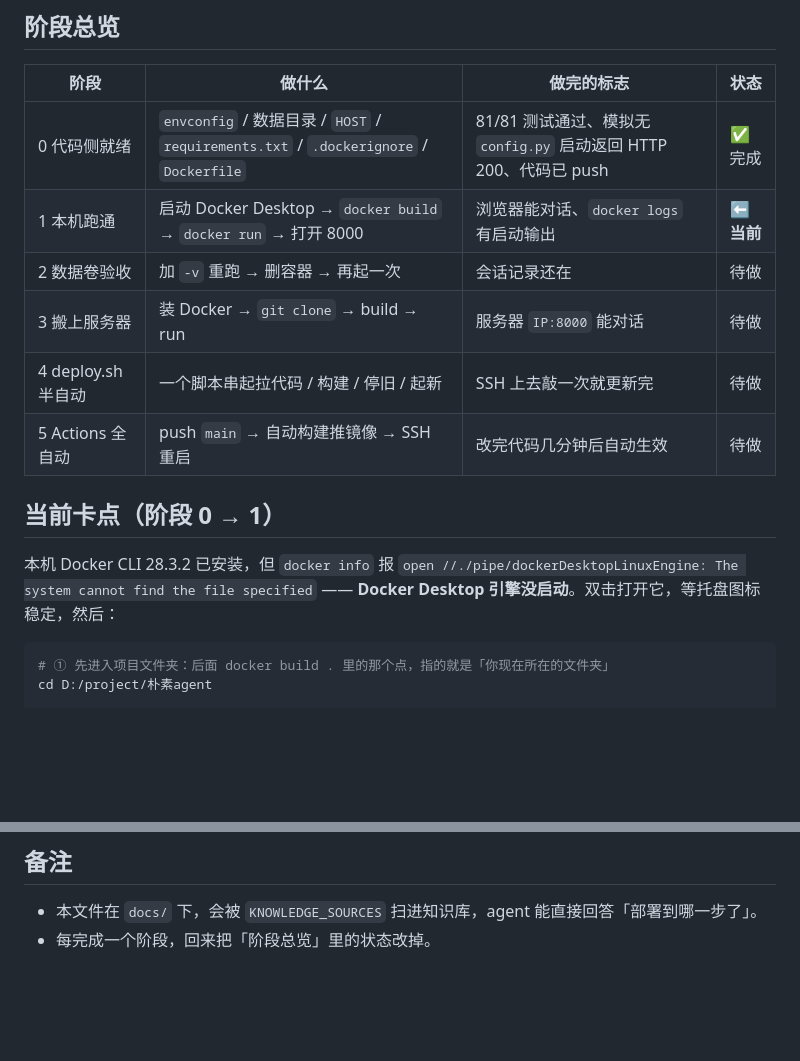
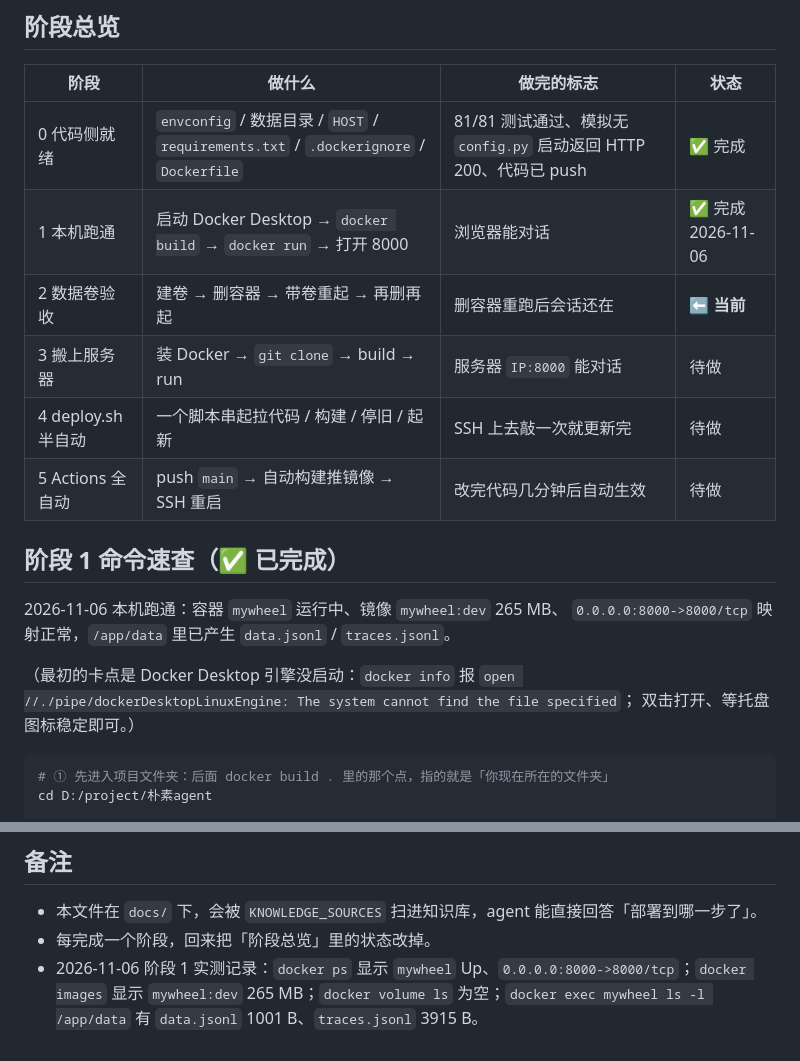
Before and after one commit to szk-stack/myWheel, a Markdown page: docs/deploy-plan.md, 2 parts joined by grey strips. Drawn GitHub-style; blank space fills up the shorter version.

````diff
--- a/docs/deploy-plan.md
+++ b/docs/deploy-plan.md
@@ -9,17 +9,20 @@
 | 阶段 | 做什么 | 做完的标志 | 状态 |
 | --- | --- | --- | --- |
 | 0 代码侧就绪 | `envconfig` / 数据目录 / `HOST` / `requirements.txt` / `.dockerignore` / `Dockerfile` | 81/81 测试通过、模拟无 `config.py` 启动返回 HTTP 200、代码已 push | ✅ 完成 |
-| 1 本机跑通 | 启动 Docker Desktop → `docker build` → `docker run` → 打开 8000 | 浏览器能对话、`docker logs` 有启动输出 | ⬅ **当前** |
-| 2 数据卷验收 | 加 `-v` 重跑 → 删容器 → 再起一次 | 会话记录还在 | 待做 |
+| 1 本机跑通 | 启动 Docker Desktop → `docker build` → `docker run` → 打开 8000 | 浏览器能对话 | ✅ 完成 2026-11-06 |
+| 2 数据卷验收 | 建卷 → 删容器 → 带卷重起 → 再删再起 | 删容器重跑后会话还在 | ⬅ **当前** |
 | 3 搬上服务器 | 装 Docker → `git clone` → build → run | 服务器 `IP:8000` 能对话 | 待做 |
 | 4 deploy.sh 半自动 | 一个脚本串起拉代码 / 构建 / 停旧 / 起新 | SSH 上去敲一次就更新完 | 待做 |
 | 5 Actions 全自动 | push `main` → 自动构建推镜像 → SSH 重启 | 改完代码几分钟后自动生效 | 待做 |
 
-## 当前卡点（阶段 0 → 1）
+## 阶段 1 命令速查（✅ 已完成）
 
-本机 Docker CLI 28.3.2 已安装，但 `docker info` 报
-`open //./pipe/dockerDesktopLinuxEngine: The system cannot find the file specified`
-—— **Docker Desktop 引擎没启动**。双击打开它，等托盘图标稳定，然后：
+2026-11-06 本机跑通：容器 `mywheel` 运行中、镜像 `mywheel:dev` 265 MB、
+`0.0.0.0:8000->8000/tcp` 映射正常，`/app/data` 里已产生 `data.jsonl` / `traces.jsonl`。
+
+（最初的卡点是 Docker Desktop 引擎没启动：`docker info` 报
+`open //./pipe/dockerDesktopLinuxEngine: The system cannot find the file specified`；
+双击打开、等托盘图标稳定即可。）
 
 ```sh
 # ① 先进入项目文件夹：后面 docker build . 里的那个点，指的就是「你现在所在的文件夹」
@@ -103,3 +146,4 @@ docker rm -f mywheel                  # 删掉容器，再跑一次同样的命
 
 - 本文件在 `docs/` 下，会被 `KNOWLEDGE_SOURCES` 扫进知识库，agent 能直接回答「部署到哪一步了」。
 - 每完成一个阶段，回来把「阶段总览」里的状态改掉。
+- 2026-11-06 阶段 1 实测记录：`docker ps` 显示 `mywheel` Up、`0.0.0.0:8000->8000/tcp`；`docker images` 显示 `mywheel:dev` 265 MB；`docker volume ls` 为空；`docker exec mywheel ls -l /app/data` 有 `data.jsonl` 1001 B、`traces.jsonl` 3915 B。
````
Also changed, not shown: other parts of docs/deploy-plan.md (+50 -10 lines).
